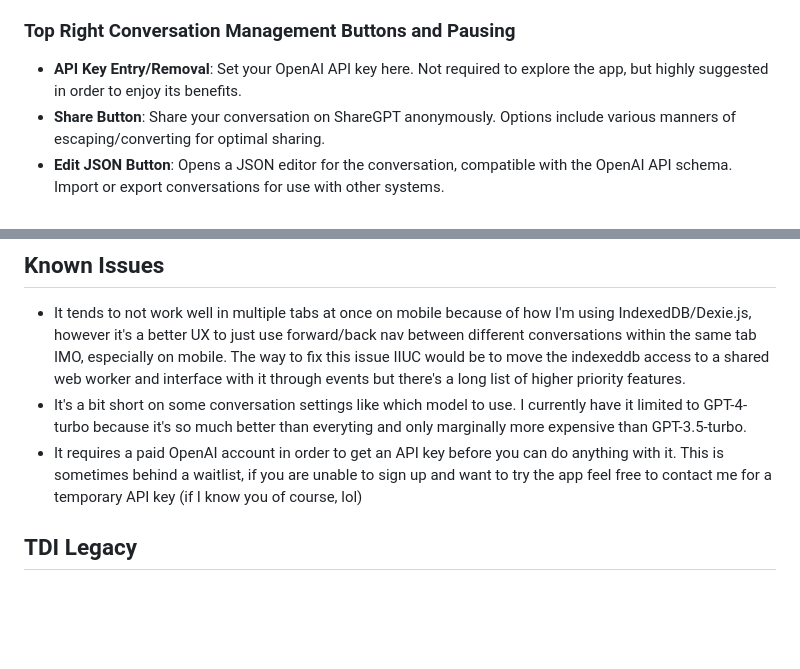
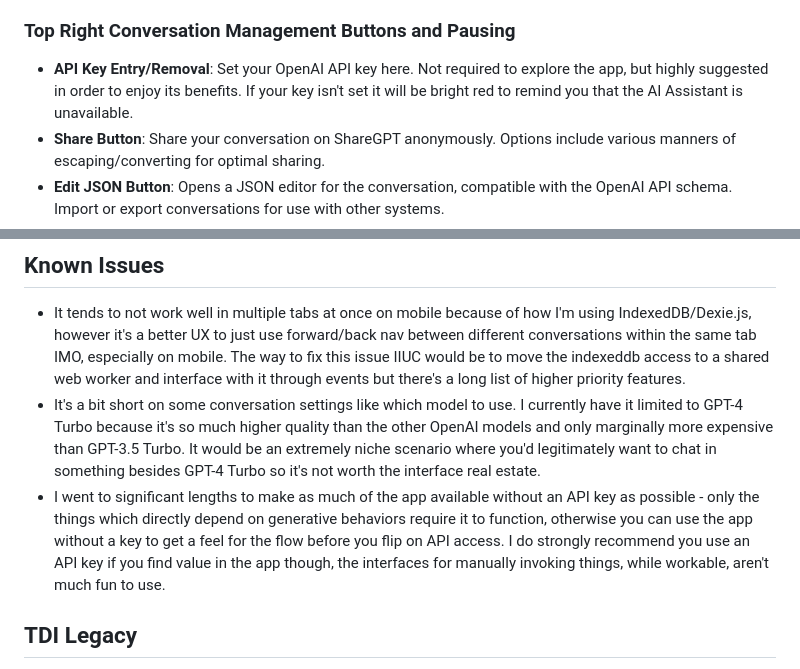
Before and after one commit to jcwilk/tdi, a Markdown page: README.md, 2 parts joined by grey strips. GitHub-like rendering; blank space fills up the shorter version.

```diff
--- a/README.md
+++ b/README.md
@@ -110,7 +110,7 @@ Some of the interfaces have been minorly adjusted, see the bulletpoints below fo
 
 ### Top Right Conversation Management Buttons and Pausing
 
-- **API Key Entry/Removal**: Set your OpenAI API key here. Not required to explore the app, but highly suggested in order to enjoy its benefits.
+- **API Key Entry/Removal**: Set your OpenAI API key here. Not required to explore the app, but highly suggested in order to enjoy its benefits. If your key isn't set it will be bright red to remind you that the AI Assistant is unavailable.
 - **Share Button**: Share your conversation on ShareGPT anonymously. Options include various manners of escaping/converting for optimal sharing.
 - **Edit JSON Button**: Opens a JSON editor for the conversation, compatible with the OpenAI API schema. Import or export conversations for use with other systems.
 - **Functions Selector (Sigma Icon)**: Choose which functions the AI has access to by opening a modal with available options.
@@ -152,8 +152,8 @@ But this shouldn't be necessary since you can just use Pages!
 ## Known Issues
 
 * It tends to not work well in multiple tabs at once on mobile because of how I'm using IndexedDB/Dexie.js, however it's a better UX to just use forward/back nav between different conversations within the same tab IMO, especially on mobile. The way to fix this issue IIUC would be to move the indexeddb access to a shared web worker and interface with it through events but there's a long list of higher priority features.
-* It's a bit short on some conversation settings like which model to use. I currently have it limited to GPT-4-turbo because it's so much better than everyting and only marginally more expensive than GPT-3.5-turbo.
-* It requires a paid OpenAI account in order to get an API key before you can do anything with it. This is sometimes behind a waitlist, if you are unable to sign up and want to try the app feel free to contact me for a temporary API key (if I know you of course, lol)
+* It's a bit short on some conversation settings like which model to use. I currently have it limited to GPT-4 Turbo because it's so much higher quality than the other OpenAI models and only marginally more expensive than GPT-3.5 Turbo. It would be an extremely niche scenario where you'd legitimately want to chat in something besides GPT-4 Turbo so it's not worth the interface real estate.
+* I went to significant lengths to make as much of the app available without an API key as possible - only the things which directly depend on generative behaviors require it to function, otherwise you can use the app without a key to get a feel for the flow before you flip on API access. I do strongly recommend you use an API key if you find value in the app though, the interfaces for manually invoking things, while workable, aren't much fun to use.
 
 ## TDI Legacy
 
```
